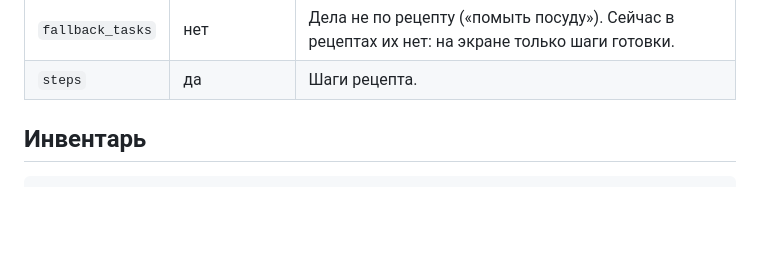
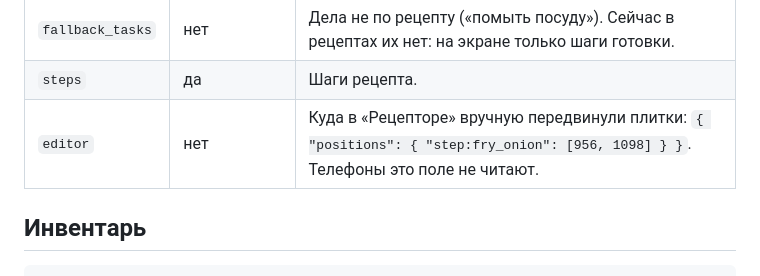
Before and after one commit to romanglebov/gotovim-vmeste, a Markdown page: docs/RECIPE_FORMAT.md, the part around the change. Rendered like a GitHub page; blank space fills up the shorter version.

Commit message:
Формат рецепта: поле editor

```diff
--- a/docs/RECIPE_FORMAT.md
+++ b/docs/RECIPE_FORMAT.md
@@ -29,6 +29,7 @@
 | `ingredients` | да | Продукты для экрана «Вам понадобятся». |
 | `fallback_tasks` | нет | Дела не по рецепту («помыть посуду»). Сейчас в рецептах их нет: на экране только шаги готовки. |
 | `steps` | да | Шаги рецепта. |
+| `editor` | нет | Куда в «Рецепторе» вручную передвинули плитки: `{ "positions": { "step:fry_onion": [956, 1098] } }`. Телефоны это поле не читают. |
 
 ## Инвентарь
 
```
